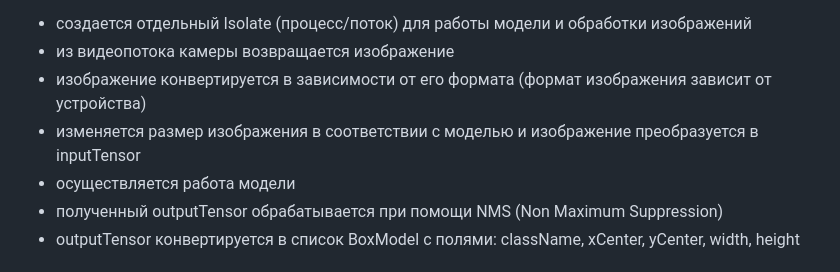
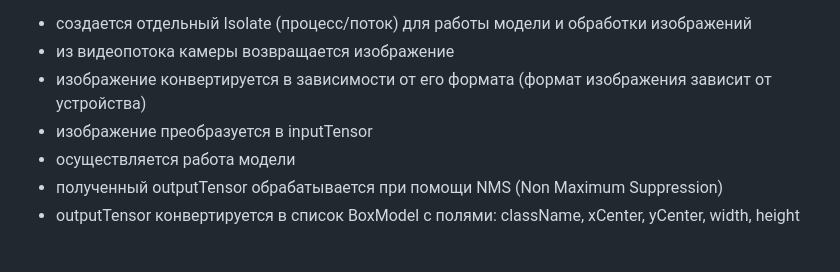
Before and after one commit to Maria-Ul/Road_Signs_Recognition, a Markdown page: README.md, the part around the change. GitHub-like rendering.

```diff
--- a/README.md
+++ b/README.md
@@ -77,7 +77,7 @@ F1 - кривая
   - создается отдельный Isolate (процесс/поток) для работы модели и обработки изображений
   - из видеопотока камеры возвращается изображение
   - изображение конвертируется в зависимости от его формата (формат изображения зависит от устройства)
-  - изменяется размер изображения в соответствии с моделью и изображение преобразуется в inputTensor
+  - изображение преобразуется в inputTensor
   - осуществляется работа модели
   - полученный outputTensor обрабатывается при помощи NMS (Non Maximum Suppression)
   - outputTensor конвертируется в список BoxModel с полями: className, xCenter, yCenter, width, height
```
